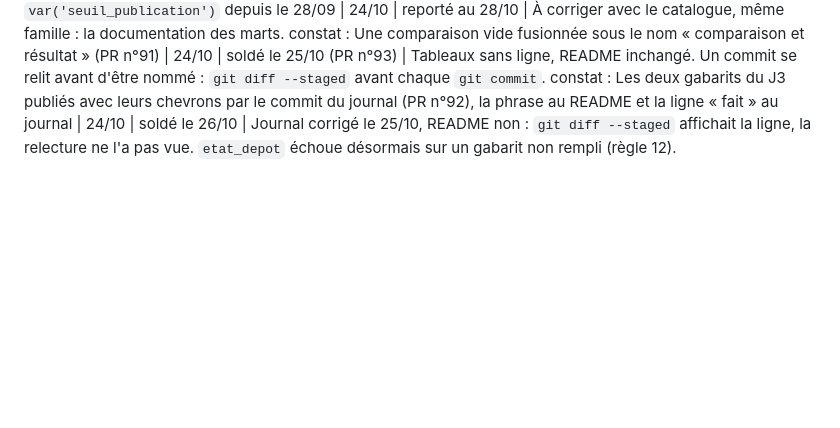
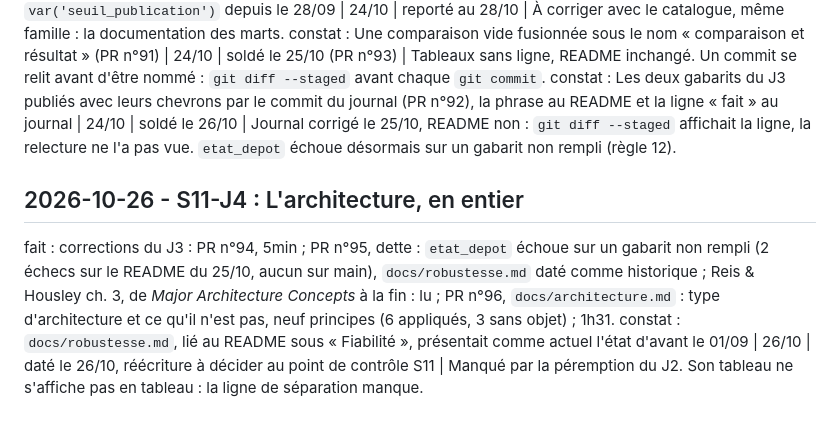
Before and after one commit to matthiasbrz/collateral-lab, a Markdown page: JOURNAL.md, the part around the change. Drawn GitHub-style; blank space fills up the shorter version.

Commit message:
docs: journal s11-j4

```diff
--- a/JOURNAL.md
+++ b/JOURNAL.md
@@ -458,3 +458,7 @@ fait : PR n°90, protocole de validation externe : tolérance ±10 %, trois cell
 constat : Le commentaire de `mart_prix_m2_reference.sql` (l. 11-12) dit le seuil de publication « en dur », alors qu'il est en `var('seuil_publication')` depuis le 28/09 | 24/10 | reporté au 28/10 | À corriger avec le catalogue, même famille : la documentation des marts.
 constat : Une comparaison vide fusionnée sous le nom « comparaison et résultat » (PR n°91) | 24/10 | soldé le 25/10 (PR n°93) | Tableaux sans ligne, README inchangé. Un commit se relit avant d'être nommé : `git diff --staged` avant chaque `git commit`.
 constat : Les deux gabarits du J3 publiés avec leurs chevrons par le commit du journal (PR n°92), la phrase au README et la ligne « fait » au journal | 24/10 | soldé le 26/10 | Journal corrigé le 25/10, README non : `git diff --staged` affichait la ligne, la relecture ne l'a pas vue. `etat_depot` échoue désormais sur un gabarit non rempli (règle 12).
+
+## 2026-10-26 - S11-J4 : L'architecture, en entier
+fait : corrections du J3 : PR n°94, 5min ; PR n°95, dette : `etat_depot` échoue sur un gabarit non rempli (2 échecs sur le README du 25/10, aucun sur main), `docs/robustesse.md` daté comme historique ; Reis & Housley ch. 3, de *Major Architecture Concepts* à la fin : lu ; PR n°96, `docs/architecture.md` : type d'architecture et ce qu'il n'est pas, neuf principes (6 appliqués, 3 sans objet) ; 1h31.
+constat : `docs/robustesse.md`, lié au README sous « Fiabilité », présentait comme actuel l'état d'avant le 01/09 | 26/10 | daté le 26/10, réécriture à décider au point de contrôle S11 | Manqué par la péremption du J2. Son tableau ne s'affiche pas en tableau : la ligne de séparation manque.
```
